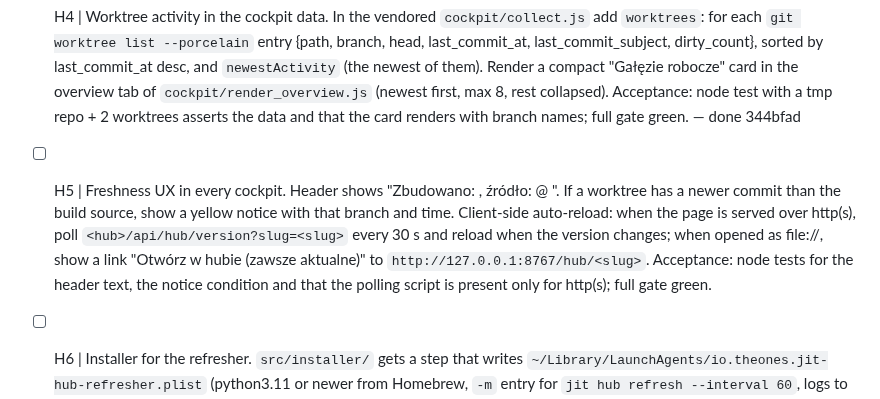
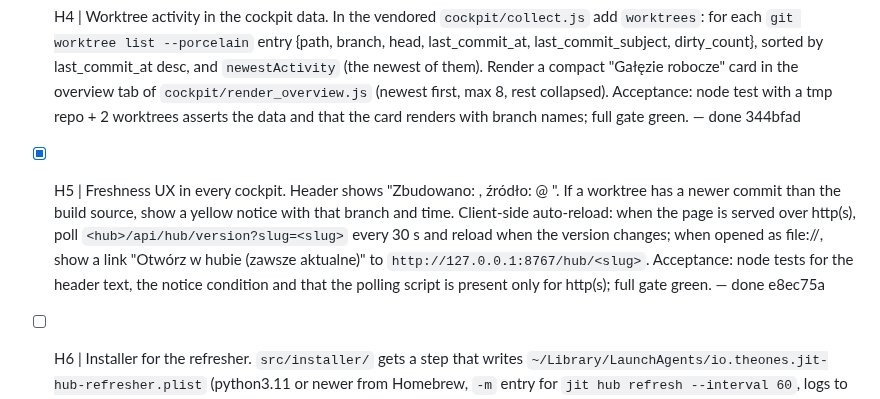
Before and after one commit to wojciechwiesner/jit-context, a Markdown page: .planning/orchestration/QUEUE.md, the part around the change. Rendered like a GitHub page.

Commit message:
chore(loop-queue): mark H5 done (e8ec75a)
Developed by Wojciech Wiesner wojciech@theones.io -= join.theones.io =- be The One Who Is Many -

```diff
--- a/.planning/orchestration/QUEUE.md
+++ b/.planning/orchestration/QUEUE.md
@@ -7,7 +7,7 @@ Plan: `docs/plans/2026-11-03-project-hub.md`. Brief: `.planning/orchestration/BR
 - [x] H2 | Project registry. New `src/hub/registry.py`: JSON file `~/.hermes/state/jit-hub/projects.json` (path from config, env override `JIT_HUB_DIR`), entries {slug, path, git_common_dir, added_at, last_init_at}, atomic write, file lock. Worktrees resolve to their main repo (git common dir) and are not separate entries. `jit init` registers the project. New CLI `jit hub scan [root]` registers every repo under the root that has `.planning/STATE.md` or `.planning/jit.json` (skip worktrees, report counts), `jit hub list` prints the registry. Acceptance: tests with tmp repos and a tmp worktree (worktree maps to the main entry, idempotent re-scan, corrupt file is backed up and rebuilt); full gate green. — done c1d4fc0
 - [x] H3 | Freshness refresher. New `src/hub/refresher.py` + CLI `jit hub refresh [--once] [--interval 60]`. Per registered project compute a signature from: HEAD of every worktree (`git worktree list --porcelain`), mtimes of .planning/STATE.md, ROADMAP.md, THOUGHTS.md, ARCHITECTURE.mmd, links.json in the main tree, and the Obsidian dossier mtime. When it changes: rebuild with the vendored generator. If `.planning/state.html` is untracked, write it in place; if tracked, write only to `~/.hermes/state/jit-hub/cockpits/<slug>.html` and leave the repo untouched. Keep `state.json` per project {signature, built_at, source_sha, source_branch, duration_ms, error}. One project failing must not stop the others; skip a project whose build failed 3 times until its signature changes. Acceptance: tests prove rebuild on STATE.md edit, rebuild on a new commit in a worktree, no rebuild when nothing changed, tracked cockpit never modified in the repo; full gate green. — done 4a368df
 - [x] H4 | Worktree activity in the cockpit data. In the vendored `cockpit/collect.js` add `worktrees`: for each `git worktree list --porcelain` entry {path, branch, head, last_commit_at, last_commit_subject, dirty_count}, sorted by last_commit_at desc, and `newestActivity` (the newest of them). Render a compact "Gałęzie robocze" card in the overview tab of `cockpit/render_overview.js` (newest first, max 8, rest collapsed). Acceptance: node test with a tmp repo + 2 worktrees asserts the data and that the card renders with branch names; full gate green. — done 344bfad
-- [ ] H5 | Freshness UX in every cockpit. Header shows "Zbudowano: <time>, źródło: <branch> @ <sha>". If a worktree has a newer commit than the build source, show a yellow notice with that branch and time. Client-side auto-reload: when the page is served over http(s), poll `<hub>/api/hub/version?slug=<slug>` every 30 s and reload when the version changes; when opened as file://, show a link "Otwórz w hubie (zawsze aktualne)" to `http://127.0.0.1:8767/hub/<slug>`. Acceptance: node tests for the header text, the notice condition and that the polling script is present only for http(s); full gate green.
+- [x] H5 | Freshness UX in every cockpit. Header shows "Zbudowano: <time>, źródło: <branch> @ <sha>". If a worktree has a newer commit than the build source, show a yellow notice with that branch and time. Client-side auto-reload: when the page is served over http(s), poll `<hub>/api/hub/version?slug=<slug>` every 30 s and reload when the version changes; when opened as file://, show a link "Otwórz w hubie (zawsze aktualne)" to `http://127.0.0.1:8767/hub/<slug>`. Acceptance: node tests for the header text, the notice condition and that the polling script is present only for http(s); full gate green. — done e8ec75a
 - [ ] H6 | Installer for the refresher. `src/installer/` gets a step that writes `~/Library/LaunchAgents/io.theones.jit-hub-refresher.plist` (python3.11 or newer from Homebrew, `-m` entry for `jit hub refresh --interval 60`, logs to `~/Library/Logs/jit-hub-refresher.log`, KeepAlive, ThrottleInterval 30, WorkingDirectory = installed runtime snapshot, not ~/Documents) but does NOT load it; `jit hub install-service` prints the launchctl command and loads only with `--load`. Acceptance: test writes the plist into a tmp HOME and validates it with plistlib; nothing is loaded in tests; full gate green.
 - [ ] H7 | `jit cockpit untrack [path]`: when `.planning/state.html` is tracked, add it to .gitignore and run `git rm --cached` only after an interactive yes (or `--yes`), never commit. Print what to commit. Acceptance: test in a tmp repo with `--yes` (file stays on disk, index no longer has it, .gitignore has the line) and without `--yes` in non-interactive mode (no change, exit code 2); full gate green.
 - [ ] H8 | Usage collectors per project. New `src/hub/usage.py`: (a) Claude Code: parse `~/.claude/projects/<encoded-path>/*.jsonl`, sum per day input/output/cache-read/cache-write tokens from `message.usage`, count turns and sessions, map encoded dir names back to paths (worktrees to the main project via the registry); (b) Hermes: read `~/.hermes/state.db` sessions table (cwd, input_tokens, output_tokens, cache_read_tokens, estimated_cost_usd, started time) read-only (`mode=ro` fallback to query_only); (c) JIT: per-session overlay DBs under `~/.hermes/state/ona-context/sessions/*/*/overlay_*.db` table turn_telemetry (capsule_tokens_est, hook_total_ms, active_scope). Write daily rollups to `~/.hermes/state/jit-hub/usage.sqlite` incrementally (remember file offsets/mtimes). All readers fail-open per source. Acceptance: tests with fixture jsonl, a fixture state.db and a fixture overlay DB; a second run with no new data adds nothing; full gate green.
```
